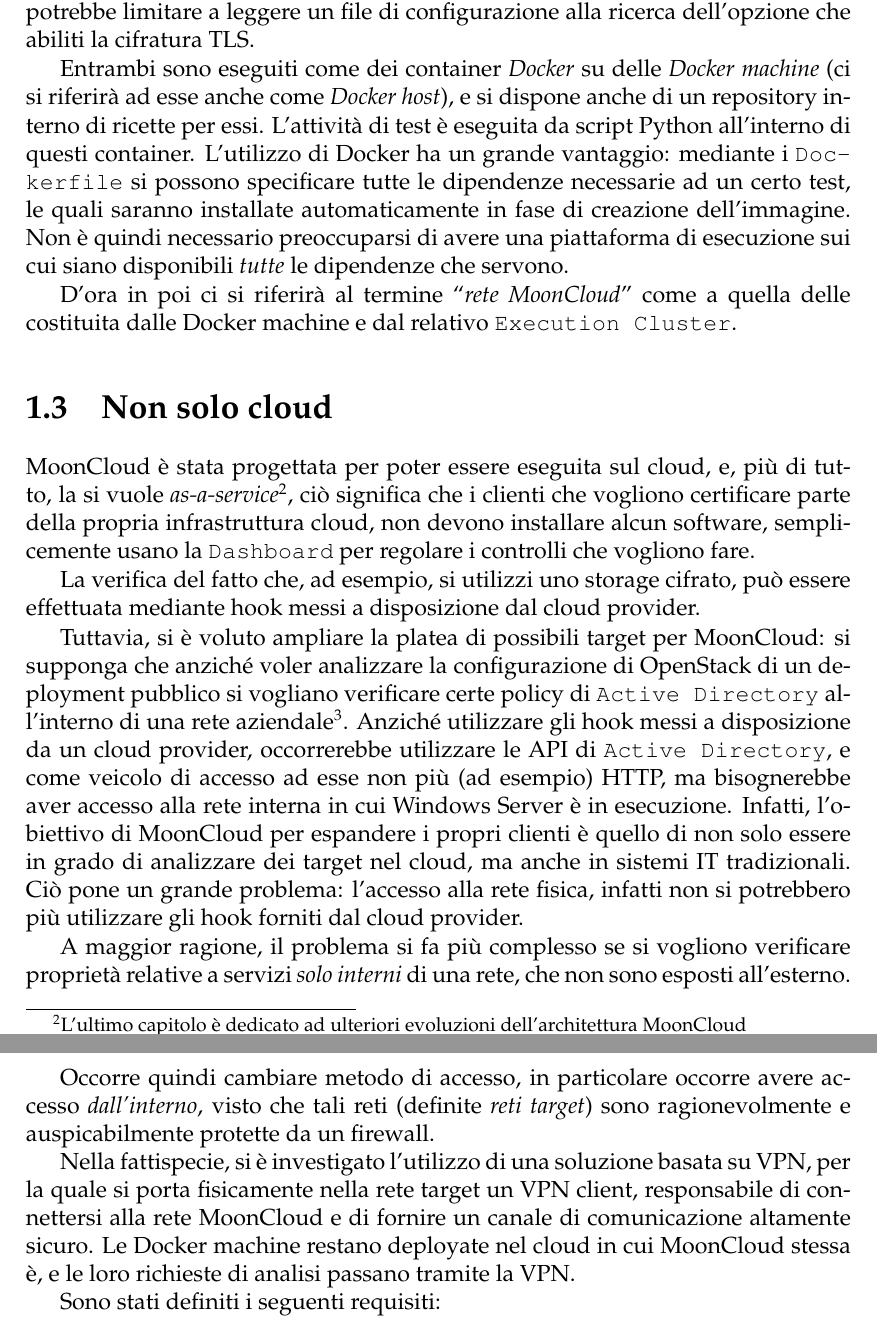
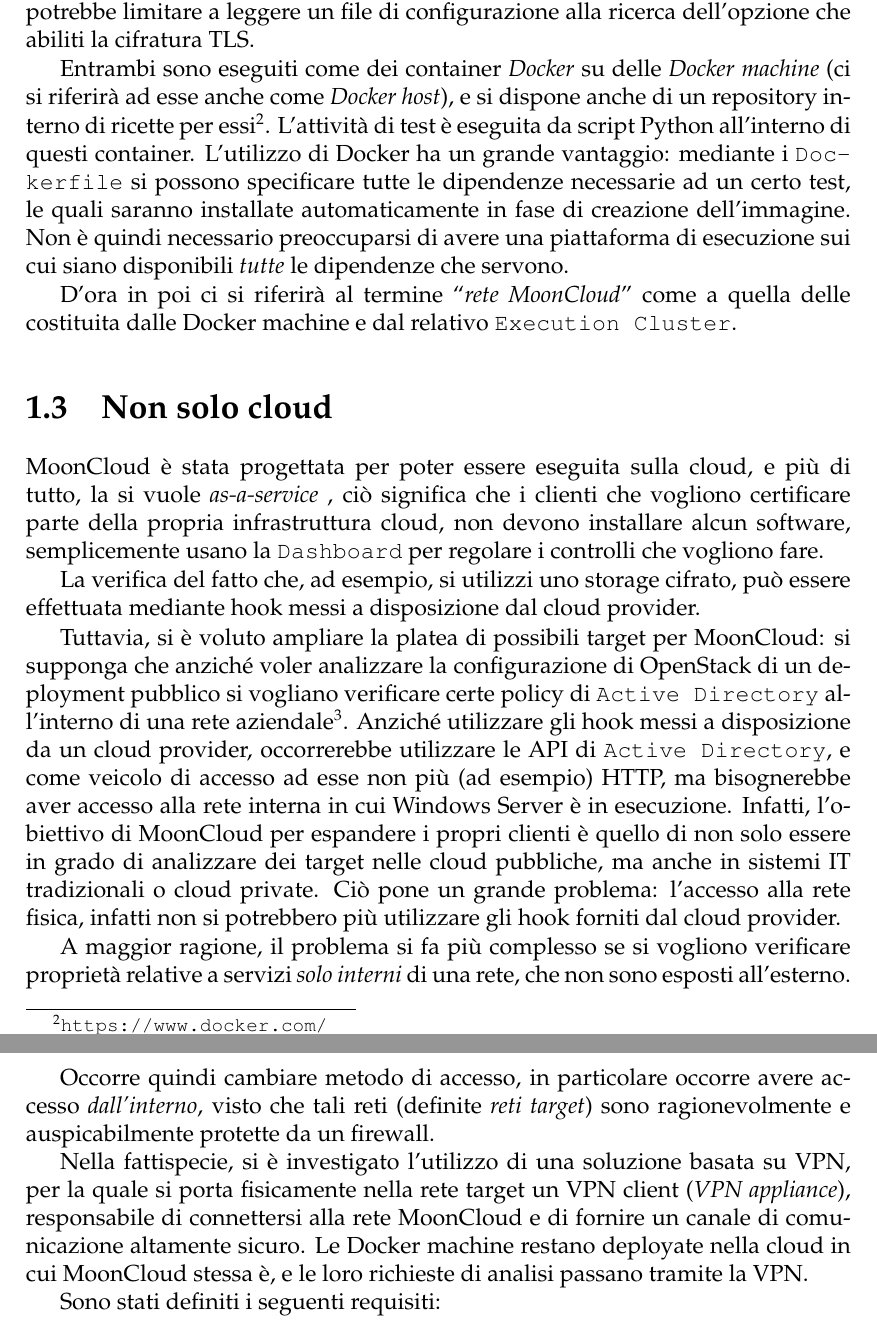
Before and after one commit to nbena/thesis3, a LaTeX thesis (thesis.tex, which reads 01-mooncloud/02_archi.tex, 01-mooncloud/03_not_only_cloud.tex): two parts of pages 16 and 17 of 137, joined at a grey line, cut so that both start at the same text. Compiled offline with pdfLaTeX.

Commit message:
mooncloud: complete second round of reviews

```diff
--- a/01-mooncloud/02_archi.tex
+++ b/01-mooncloud/02_archi.tex
@@ -65,7 +65,7 @@
 
 Entrambi sono eseguiti come dei container \textit{Docker} su delle \textit{Docker machine}
 (ci si riferirà ad esse anche come \textit{Docker host}),
-e si dispone anche di un repository interno di ricette per essi.
+e si dispone anche di un repository interno di ricette per essi\footnote{\url{https://www.docker.com/}}.
 L'attività di test è eseguita da script Python all'interno di questi container.
 L'utilizzo di Docker ha un grande vantaggio: mediante i \texttt{Dockerfile} si possono
 specificare tutte le dipendenze necessarie ad un certo test, le quali saranno
--- a/01-mooncloud/03_not_only_cloud.tex
+++ b/01-mooncloud/03_not_only_cloud.tex
@@ -1,7 +1,8 @@
 \section{Non solo cloud}\label{sec:mooncloud-not-only-cloud}
-MoonCloud è stata progettata per poter essere eseguita sul cloud, e, più di tutto,
-la si vuole \textit{as-a-service}\footnote{L'ultimo capitolo è dedicato ad ulteriori
-evoluzioni dell'architettura MoonCloud}, ciò significa che i clienti che vogliono
+MoonCloud è stata progettata per poter essere eseguita sulla cloud, e più di tutto,
+la si vuole \textit{as-a-service}
+%\footnote{L'ultimo capitolo è dedicato ad ulteriori evoluzioni dell'architettura MoonCloud}  who knows
+, ciò significa che i clienti che vogliono
 certificare parte della propria infrastruttura cloud, non devono installare alcun
 software, semplicemente usano la \texttt{Dashboard} per regolare i controlli
 che vogliono fare.
@@ -18,7 +19,8 @@
 non più (ad esempio) HTTP, ma bisognerebbe aver accesso alla rete interna
 in cui Windows Server è in esecuzione.
 Infatti, l'obiettivo di MoonCloud per espandere i propri clienti è quello di non
-solo essere in grado di analizzare dei target nel cloud, ma anche in sistemi IT tradizionali.
+solo essere in grado di analizzare dei target nelle cloud pubbliche, ma anche in sistemi IT tradizionali
+o cloud private.
 Ciò pone un grande problema: l'accesso alla rete fisica, infatti non si potrebbero
 più utilizzare gli hook forniti dal cloud provider.
 
@@ -31,10 +33,11 @@
 sono ragionevolmente e auspicabilmente protette da un firewall.
 
 Nella fattispecie, si è investigato l'utilizzo di una soluzione basata su VPN,
-per la quale si porta fisicamente nella rete target un VPN client, responsabile
+per la quale si porta fisicamente nella rete target un VPN client (\textit{VPN appliance}),
+responsabile
 di connettersi alla rete MoonCloud e di fornire un canale di comunicazione
 altamente sicuro.
-Le Docker machine restano deployate nel cloud in cui MoonCloud stessa è, e le
+Le Docker machine restano deployate nella cloud in cui MoonCloud stessa è, e le
 loro richieste di analisi passano tramite la VPN.
 
 Sono stati definiti i seguenti requisiti:
```
Also changed, not shown: 01-mooncloud/01_overview.tex (+3 -3 lines), thesis.pdf.
